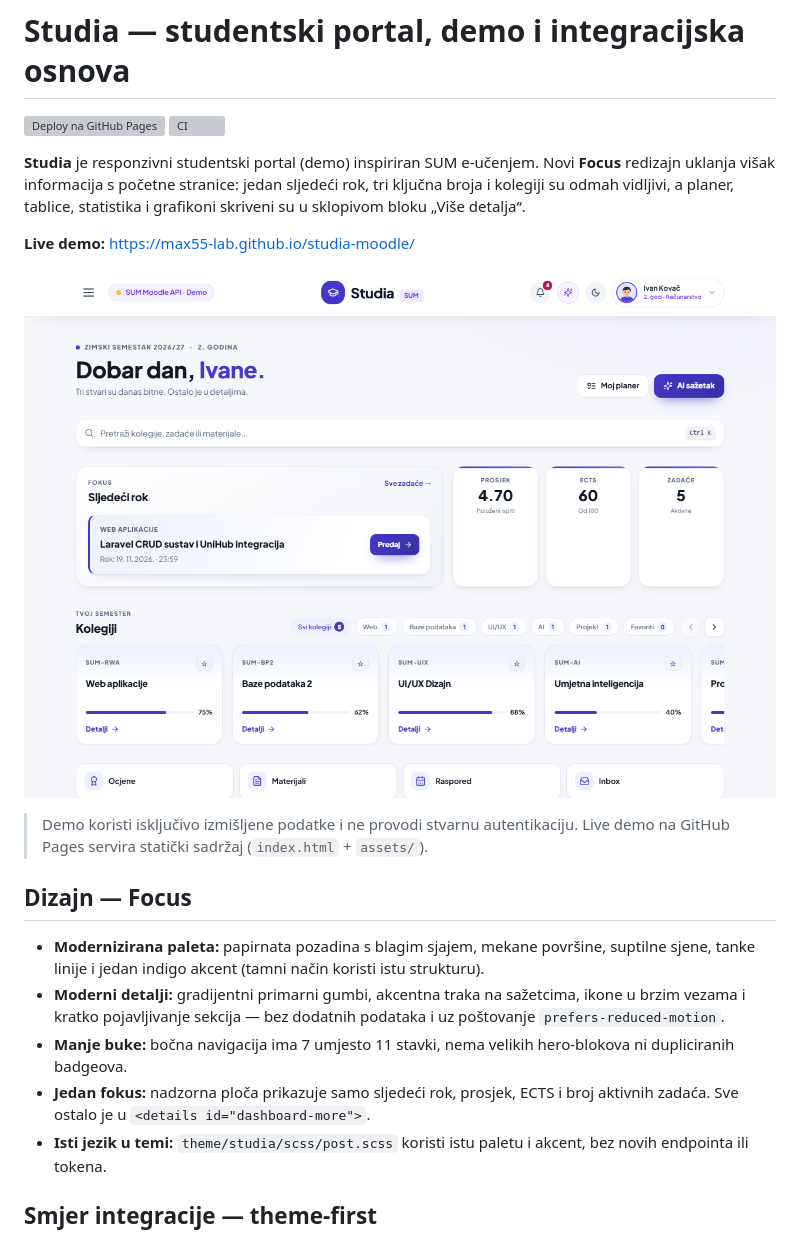
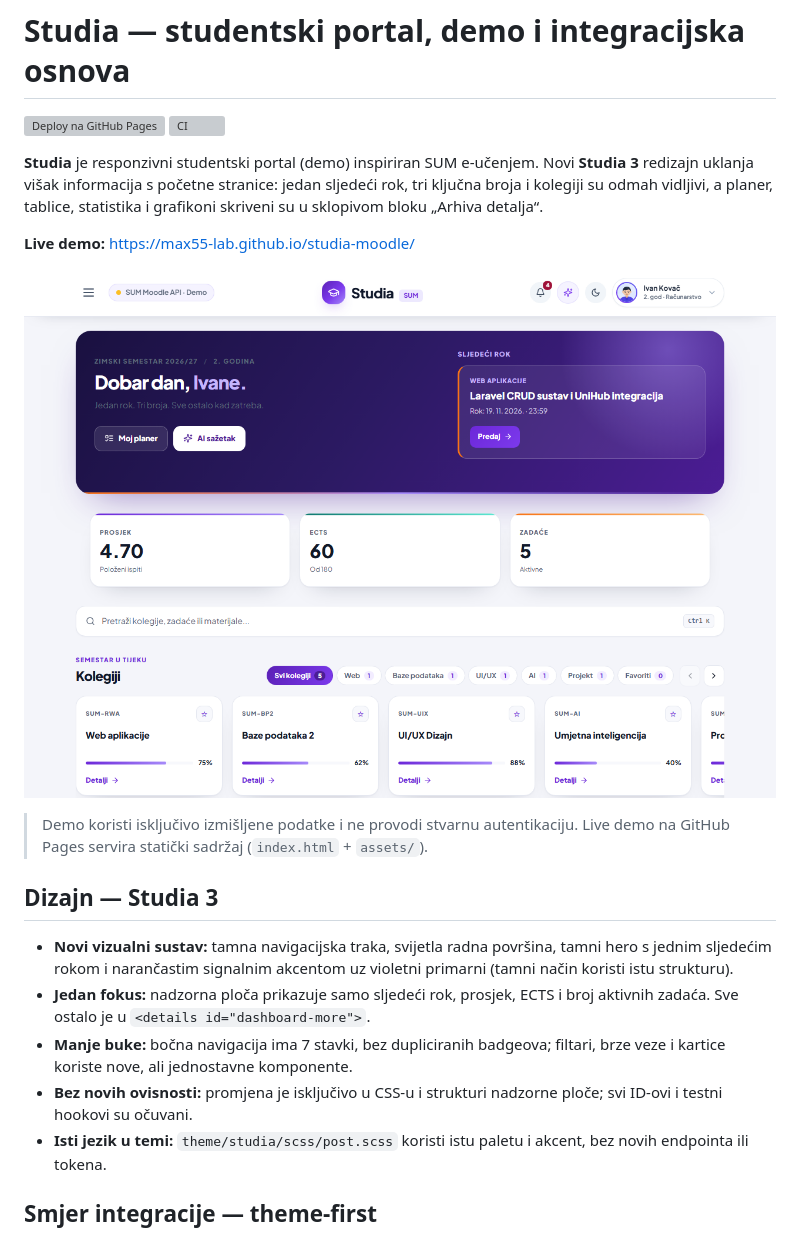
Before and after one commit to Max55-lab/studia-moodle, a Markdown page: README.md, the part around the change. Rendered like a GitHub page; pictures changed too: docs/preview.png; grey boxes are pictures that could not be loaded.

Commit message:
Redesign Studia 3 od početka: novi vizualni sustav i nadzorna ploča

```diff
--- a/README.md
+++ b/README.md
@@ -3,7 +3,7 @@
 [![Deploy na GitHub Pages](https://github.com/Max55-lab/studia-moodle/actions/workflows/deploy.yml/badge.svg)](https://github.com/Max55-lab/studia-moodle/actions/workflows/deploy.yml)
 [![CI](https://github.com/Max55-lab/studia-moodle/actions/workflows/ci.yml/badge.svg)](https://github.com/Max55-lab/studia-moodle/actions/workflows/ci.yml)
 
-**Studia** je responzivni studentski portal (demo) inspiriran SUM e-učenjem. Novi **Focus** redizajn uklanja višak informacija s početne stranice: jedan sljedeći rok, tri ključna broja i kolegiji su odmah vidljivi, a planer, tablice, statistika i grafikoni skriveni su u sklopivom bloku „Više detalja“.
+**Studia** je responzivni studentski portal (demo) inspiriran SUM e-učenjem. Novi **Studia 3** redizajn uklanja višak informacija s početne stranice: jedan sljedeći rok, tri ključna broja i kolegiji su odmah vidljivi, a planer, tablice, statistika i grafikoni skriveni su u sklopivom bloku „Arhiva detalja“.
 
 **Live demo:** <https://max55-lab.github.io/studia-moodle/>
 
@@ -11,12 +11,12 @@
 
 > Demo koristi isključivo izmišljene podatke i ne provodi stvarnu autentikaciju. Live demo na GitHub Pages servira statički sadržaj (`index.html` + `assets/`).
 
-## Dizajn — Focus
+## Dizajn — Studia 3
 
-- **Modernizirana paleta:** papirnata pozadina s blagim sjajem, mekane površine, suptilne sjene, tanke linije i jedan indigo akcent (tamni način koristi istu strukturu).
-- **Moderni detalji:** gradijentni primarni gumbi, akcentna traka na sažetcima, ikone u brzim vezama i kratko pojavljivanje sekcija — bez dodatnih podataka i uz poštovanje `prefers-reduced-motion`.
-- **Manje buke:** bočna navigacija ima 7 umjesto 11 stavki, nema velikih hero-blokova ni dupliciranih badgeova.
+- **Novi vizualni sustav:** tamna navigacijska traka, svijetla radna površina, tamni hero s jednim sljedećim rokom i narančastim signalnim akcentom uz violetni primarni (tamni način koristi istu strukturu).
 - **Jedan fokus:** nadzorna ploča prikazuje samo sljedeći rok, prosjek, ECTS i broj aktivnih zadaća. Sve ostalo je u `<details id="dashboard-more">`.
+- **Manje buke:** bočna navigacija ima 7 stavki, bez dupliciranih badgeova; filtari, brze veze i kartice koriste nove, ali jednostavne komponente.
+- **Bez novih ovisnosti:** promjena je isključivo u CSS-u i strukturi nadzorne ploče; svi ID-ovi i testni hookovi su očuvani.
 - **Isti jezik u temi:** `theme/studia/scss/post.scss` koristi istu paletu i akcent, bez novih endpointa ili tokena.
 
 ## Smjer integracije — theme-first
```
Also changed, not shown: CHANGELOG.md (+1 -0 lines), 3 other files.
